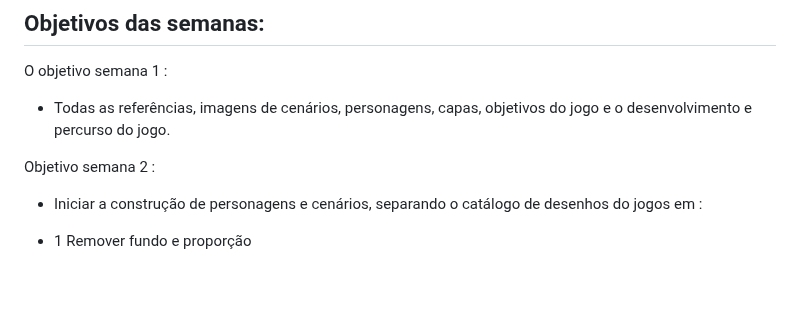
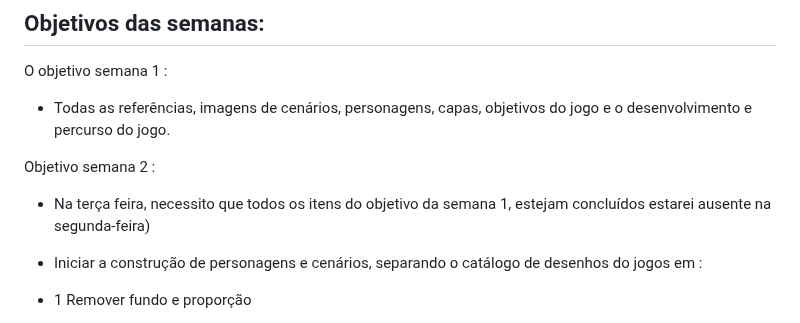
Before and after one commit to ederson-torresini/adcipt20231, a Markdown page: README.md, the part around the change. GitHub-like rendering; blank space fills up the shorter version.

```diff
--- a/README.md
+++ b/README.md
@@ -123,6 +123,7 @@ O objetivo semana 1 :
 - Todas as referências, imagens de cenários, personagens, capas, objetivos do jogo e o desenvolvimento e percurso do jogo.
 
 Objetivo semana 2 :
+* Na terça feira, necessito que todos os itens do objetivo da semana 1, estejam concluídos  estarei ausente na segunda-feira)
 
 - Iniciar a construção de personagens e cenários, separando o catálogo de desenhos do jogos em :
 
```
